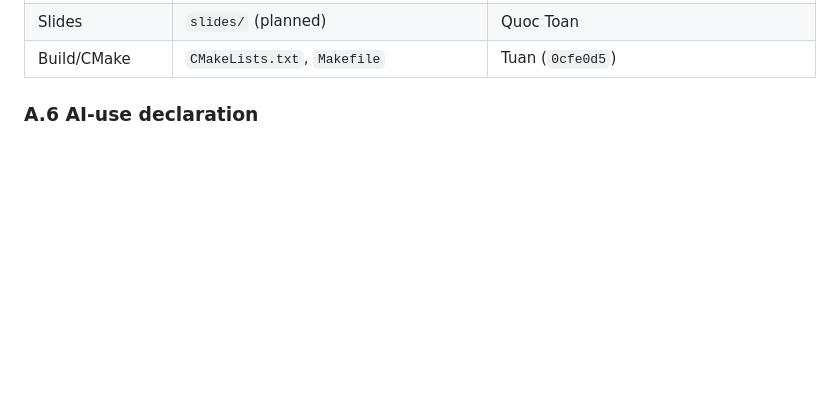
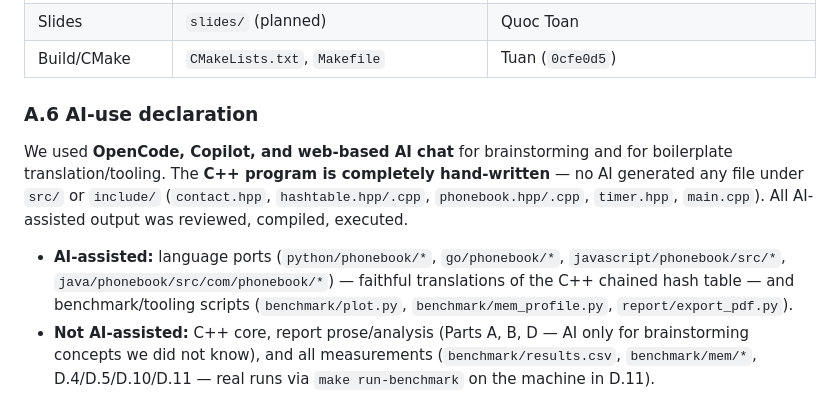
Before and after one commit to TraiNguyenVan/dsa-group-project, a Markdown page: report/report.md, the part around the change. Drawn GitHub-style; blank space fills up the shorter version.

Commit message:
Update AI-use declaration with detailed usage and clarification on contributions

```diff
--- a/report/report.md
+++ b/report/report.md
@@ -533,5 +533,7 @@ comparable. Use `contacts_50.csv` for demos.
 
 ### A.6 AI-use declaration
 
-<!-- TODO: where AI was used (guide: "AI is a tool, not an author — declare
-     where, and be able to explain every line you submit, line by line") -->
+We used **OpenCode, Copilot, and web-based AI chat** for brainstorming and for boilerplate translation/tooling. The **C++ program is completely hand-written** — no AI generated any file under `src/` or `include/` (`contact.hpp`, `hashtable.hpp/.cpp`, `phonebook.hpp/.cpp`, `timer.hpp`, `main.cpp`). All AI-assisted output was reviewed, compiled, executed.
+
+* **AI-assisted:** language ports (`python/phonebook/*`, `go/phonebook/*`, `javascript/phonebook/src/*`, `java/phonebook/src/com/phonebook/*`) — faithful translations of the C++ chained hash table — and benchmark/tooling scripts (`benchmark/plot.py`, `benchmark/mem_profile.py`, `report/export_pdf.py`).
+* **Not AI-assisted:** C++ core, report prose/analysis (Parts A, B, D — AI only for brainstorming concepts we did not know), and all measurements (`benchmark/results.csv`, `benchmark/mem/*`, D.4/D.5/D.10/D.11 — real runs via `make run-benchmark` on the machine in D.11).
```
